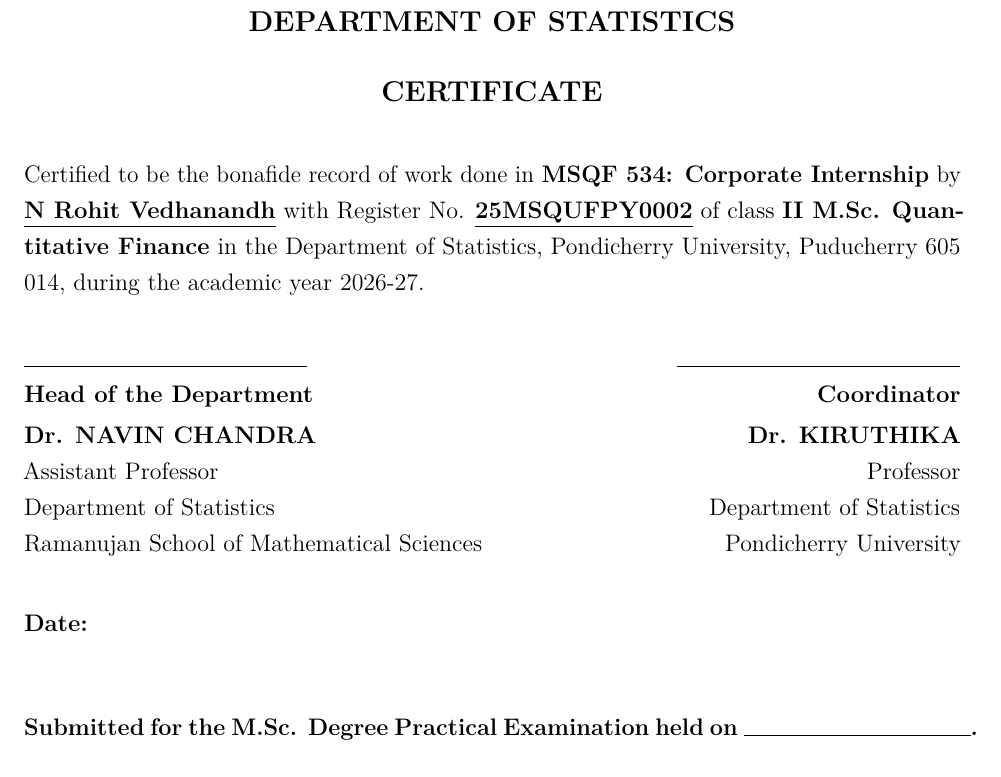
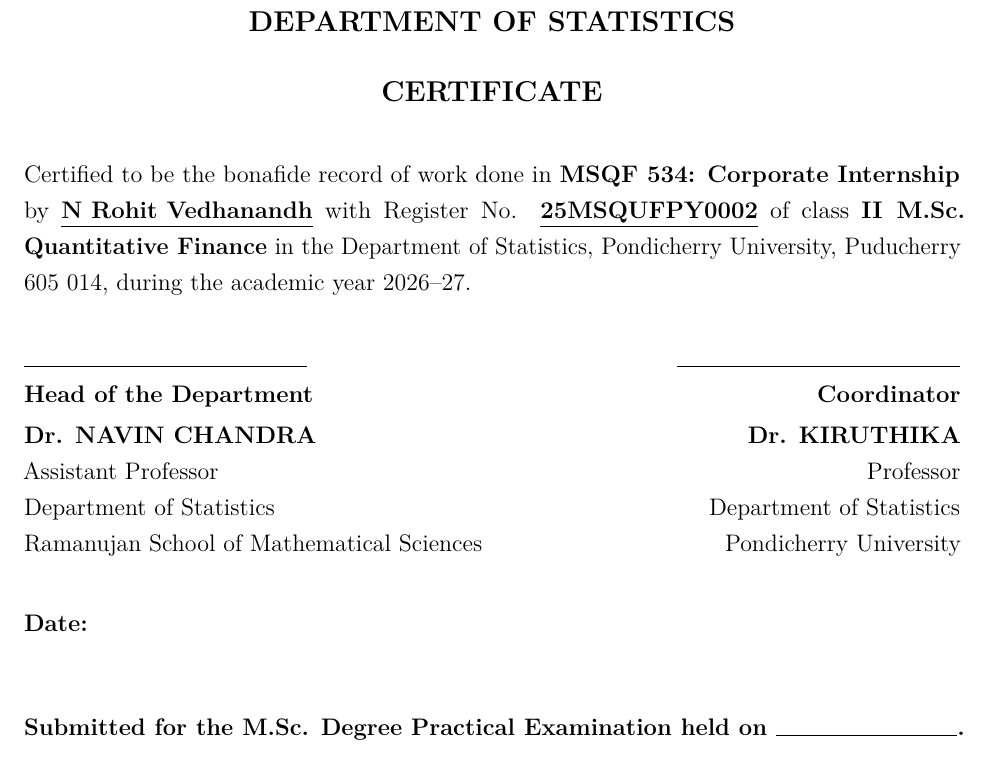
Before and after one commit to hi1r0/finmetrics-PU, a LaTeX thesis (Report/main.tex): part of page 2 of 42, cut so that both start at the same text. Compiled offline with pdfLaTeX.

Commit message:
fix(report): disable line-connecting hyphenation on certificate page

```diff
--- a/Report/main.tex
+++ b/Report/main.tex
@@ -145,7 +145,8 @@
 \end{center}
 
 \noindent
-Certified to be the bonafide record of work done in \textbf{MSQF 534: Corporate Internship} by \underline{\textbf{N Rohit Vedhanandh\vphantom{Q}}} with Register No. \underline{\textbf{25MSQUFPY0002}} of class \textbf{II M.Sc. Quantitative Finance} in the Department of Statistics, Pondicherry University, Puducherry 605 014, during the academic year 2026-27.
+{\sloppy\hyphenpenalty=10000\exhyphenpenalty=10000
+Certified to be the bonafide record of work done in \textbf{MSQF 534: Corporate Internship} by \underline{\textbf{N Rohit Vedhanandh\vphantom{Q}}} with Register No. \underline{\textbf{25MSQUFPY0002}} of class \textbf{II M.Sc. Quantitative Finance} in the Department of Statistics, Pondicherry University, Puducherry 605~014, during the academic year 2026--27.\par}
 
 \vspace{1.0cm}
 \noindent
@@ -177,7 +178,7 @@
 
 \vspace{1.0cm}
 \noindent
-\textbf{Submitted for the M.Sc. Degree Practical Examination held on \rule{4cm}{0.4pt}.}
+\textbf{Submitted for the M.Sc. Degree Practical Examination held on \mbox{\rule{3.2cm}{0.4pt}.}}
 
 \vspace{0.8cm}
 \hfill
```
Also changed, not shown: 2 other files.
